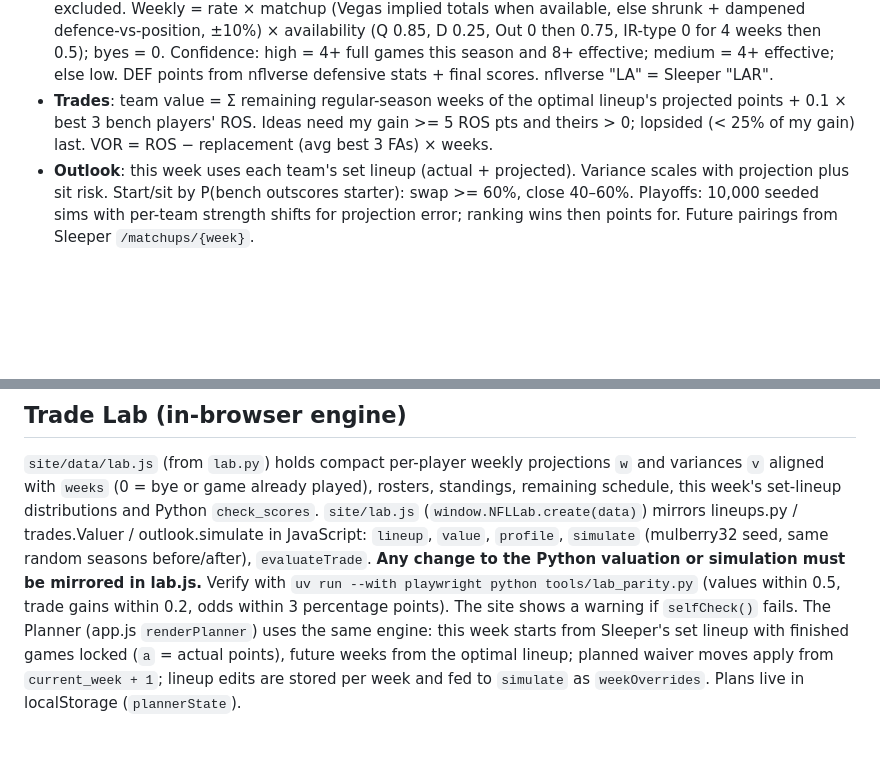
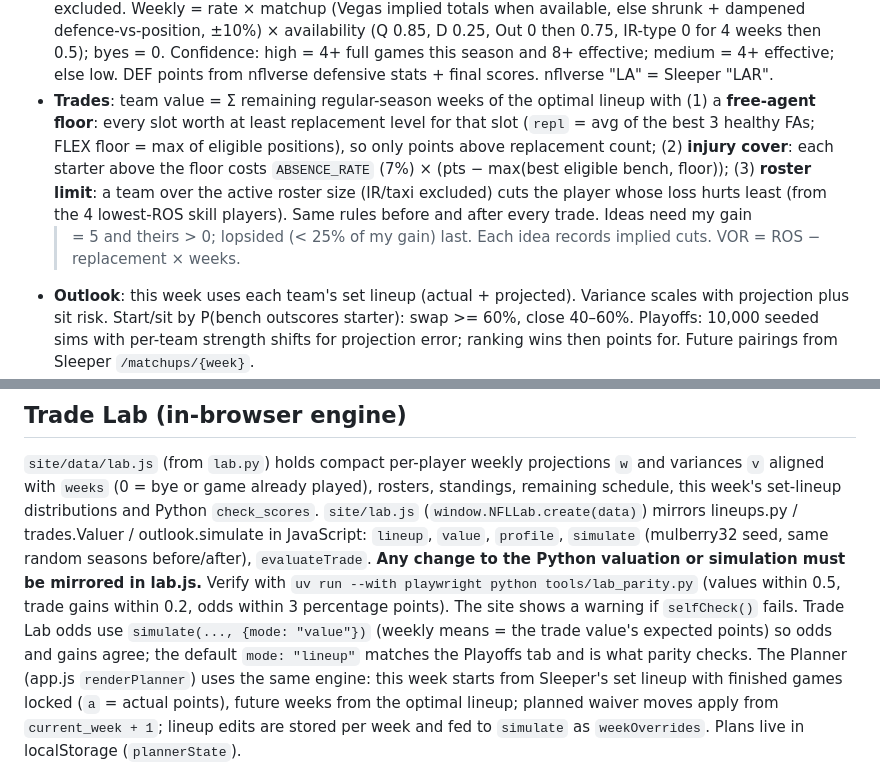
Before and after one commit to uppprob-afk/fantasy-nfl-assistant, a Markdown page: AGENTS.md, 2 parts joined by grey strips. GitHub-like rendering; blank space fills up the shorter version.

Commit message:
Document the new trade valuation
Co-Authored-By: Claude Opus 5.5 <noreply@anthropic.com>

```diff
--- a/AGENTS.md
+++ b/AGENTS.md
@@ -114,9 +114,15 @@ tests/                    pytest + tests/fixtures/ (neutral sample data)
   (Q 0.85, D 0.25, Out 0 then 0.75, IR-type 0 for 4 weeks then 0.5); byes = 0. Confidence:
   high = 4+ full games this season and 8+ effective; medium = 4+ effective; else low.
   DEF points from nflverse defensive stats + final scores. nflverse "LA" = Sleeper "LAR".
-- **Trades**: team value = Σ remaining regular-season weeks of the optimal lineup's
-  projected points + 0.1 × best 3 bench players' ROS. Ideas need my gain >= 5 ROS pts and
-  theirs > 0; lopsided (< 25% of my gain) last. VOR = ROS − replacement (avg best 3 FAs) × weeks.
+- **Trades**: team value = Σ remaining regular-season weeks of the optimal lineup with
+  (1) a **free-agent floor**: every slot worth at least replacement level for that slot
+  (`repl` = avg of the best 3 healthy FAs; FLEX floor = max of eligible positions), so only
+  points above replacement count; (2) **injury cover**: each starter above the floor costs
+  `ABSENCE_RATE` (7%) × (pts − max(best eligible bench, floor)); (3) **roster limit**: a team over
+  the active roster size (IR/taxi excluded) cuts the player whose loss hurts least (from the
+  4 lowest-ROS skill players). Same rules before and after every trade. Ideas need my gain
+  >= 5 and theirs > 0; lopsided (< 25% of my gain) last. Each idea records implied cuts.
+  VOR = ROS − replacement × weeks.
 - **Outlook**: this week uses each team's set lineup (actual + projected). Variance scales
   with projection plus sit risk. Start/sit by P(bench outscores starter): swap >= 60%,
   close 40–60%. Playoffs: 10,000 seeded sims with per-team strength shifts for projection
@@ -162,7 +168,9 @@ outlook.simulate in JavaScript: `lineup`, `value`, `profile`, `simulate` (mulber
 same random seasons before/after), `evaluateTrade`. **Any change to the Python valuation
 or simulation must be mirrored in lab.js.** Verify with
 `uv run --with playwright python tools/lab_parity.py` (values within 0.5, trade gains
-within 0.2, odds within 3 percentage points). The site shows a warning if `selfCheck()` fails.
+within 0.2, odds within 3 percentage points). The site shows a warning if `selfCheck()` fails. Trade Lab odds use
+`simulate(..., {mode: "value"})` (weekly means = the trade value's expected points) so odds and
+gains agree; the default `mode: "lineup"` matches the Playoffs tab and is what parity checks.
 The Planner (app.js `renderPlanner`) uses the same engine: this week starts from Sleeper's set
 lineup with finished games locked (`a` = actual points), future weeks from the optimal
 lineup; planned waiver moves apply from `current_week + 1`; lineup edits are stored per week
```
